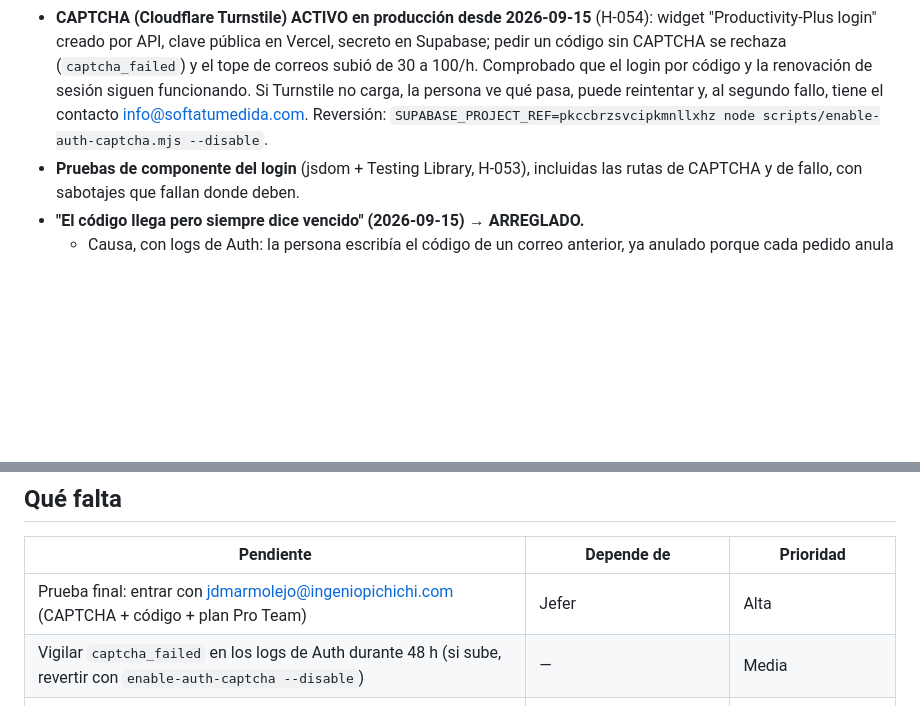
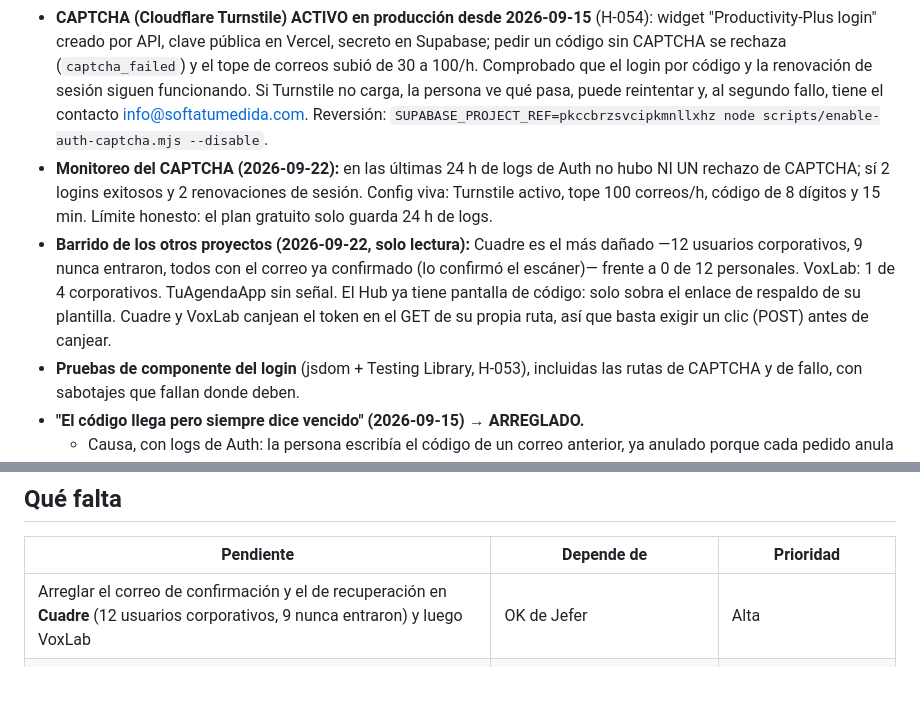
Before and after one commit to jefersonmarmolejorengifo-coder/w-planner, a Markdown page: ESTADO.md, 2 parts joined by grey strips. Drawn GitHub-style; blank space fills up the shorter version.

Commit message:
[pm] docs(estado): monitoreo del CAPTCHA sin rechazos y barrido de los otros proyectos
- 24 h de logs de Auth: cero captcha_failed, 2 logins exitosos y 2 renovaciones. Config viva verificada (Turnstile, 100 correos/h, 8 dígitos / 15 min).
- Barrido de solo lectura de los 11 proyectos de Supabase: Cuadre concentra el daño (9 de 12 corporativos nunca entraron vs 0 de 12 personales, todos confirmados por el escáner). El Hub ya acepta código tecleado y solo sobra el enlace de respaldo de su plantilla; Cuadre y VoxLab canjean el token_hash en el GET de su ruta propia.

Co-Authored-By: Claude Opus 5 (1M context) <noreply@anthropic.com>

```diff
--- a/ESTADO.md
+++ b/ESTADO.md
@@ -13,6 +13,8 @@
 - **Detector de deriva de plantillas** (H-056, H-058): `--check` sale 1 si producción difiere, `--apply` exige `SUPABASE_PROJECT_REF` explícito, y `scripts/auth-email/published.json` + test de huella en el CI.
 - **Aviso de enlace viejo** (H-065) y mensaje honesto cuando se agota el tope de correos (H-062).
 - **CAPTCHA (Cloudflare Turnstile) ACTIVO en producción desde 2026-09-15** (H-054): widget "Productivity-Plus login" creado por API, clave pública en Vercel, secreto en Supabase; pedir un código sin CAPTCHA se rechaza (`captcha_failed`) y el tope de correos subió de 30 a 100/h. Comprobado que el login por código y la renovación de sesión siguen funcionando. Si Turnstile no carga, la persona ve qué pasa, puede reintentar y, al segundo fallo, tiene el contacto info@softatumedida.com. Reversión: `SUPABASE_PROJECT_REF=pkccbrzsvcipkmnllxhz node scripts/enable-auth-captcha.mjs --disable`.
+- **Monitoreo del CAPTCHA (2026-09-22):** en las últimas 24 h de logs de Auth no hubo NI UN rechazo de CAPTCHA; sí 2 logins exitosos y 2 renovaciones de sesión. Config viva: Turnstile activo, tope 100 correos/h, código de 8 dígitos y 15 min. Límite honesto: el plan gratuito solo guarda 24 h de logs.
+- **Barrido de los otros proyectos (2026-09-22, solo lectura):** Cuadre es el más dañado —12 usuarios corporativos, 9 nunca entraron, todos con el correo ya confirmado (lo confirmó el escáner)— frente a 0 de 12 personales. VoxLab: 1 de 4 corporativos. TuAgendaApp sin señal. El Hub ya tiene pantalla de código: solo sobra el enlace de respaldo de su plantilla. Cuadre y VoxLab canjean el token en el GET de su propia ruta, así que basta exigir un clic (POST) antes de canjear.
 - **Pruebas de componente del login** (jsdom + Testing Library, H-053), incluidas las rutas de CAPTCHA y de fallo, con sabotajes que fallan donde deben.
 - **"El código llega pero siempre dice vencido" (2026-09-15) → ARREGLADO.**
   - Causa, con logs de Auth: la persona escribía el código de un correo anterior, ya anulado porque cada pedido anula los previos. Los correos tenían el mismo asunto y Outlook los agrupaba en una conversación. Verificaciones `otp_expired` a los 9-16 s de cada envío, con el token vigente sin usar. El servidor está sano (`--check` limpio).
@@ -45,8 +47,7 @@
 
 | Pendiente | Depende de | Prioridad |
 |---|---|---|
-| Prueba final: entrar con jdmarmolejo@ingeniopichichi.com (CAPTCHA + código + plan Pro Team) | Jefer | Alta |
-| Vigilar `captcha_failed` en los logs de Auth durante 48 h (si sube, revertir con `enable-auth-captcha --disable`) | — | Media |
+| Arreglar el correo de confirmación y el de recuperación en **Cuadre** (12 usuarios corporativos, 9 nunca entraron) y luego VoxLab | OK de Jefer | Alta |
 | Arreglar el bug de enlaces: Cuadre y VoxLab → TuAgendaApp → Hub (quitar el enlace de respaldo) → hirly (`email_change`) → Triada | Jefer lo dejó para el final (repos aparte; el Hub cruza la frontera de afiliados) | Alta en los que tengan usuarios corporativos |
 | Vista global de actividad del tablero (quién cambió qué y en qué tarea), además del historial por tarjeta | Decisión de Jefer | Media |
 | Cerrar `user_onboarding` a `anon` (`REVOKE ALL ... FROM anon`); hoy no es explotable porque la RLS lo impide | OK de Jefer (migración con ensayo) | Media |
```
